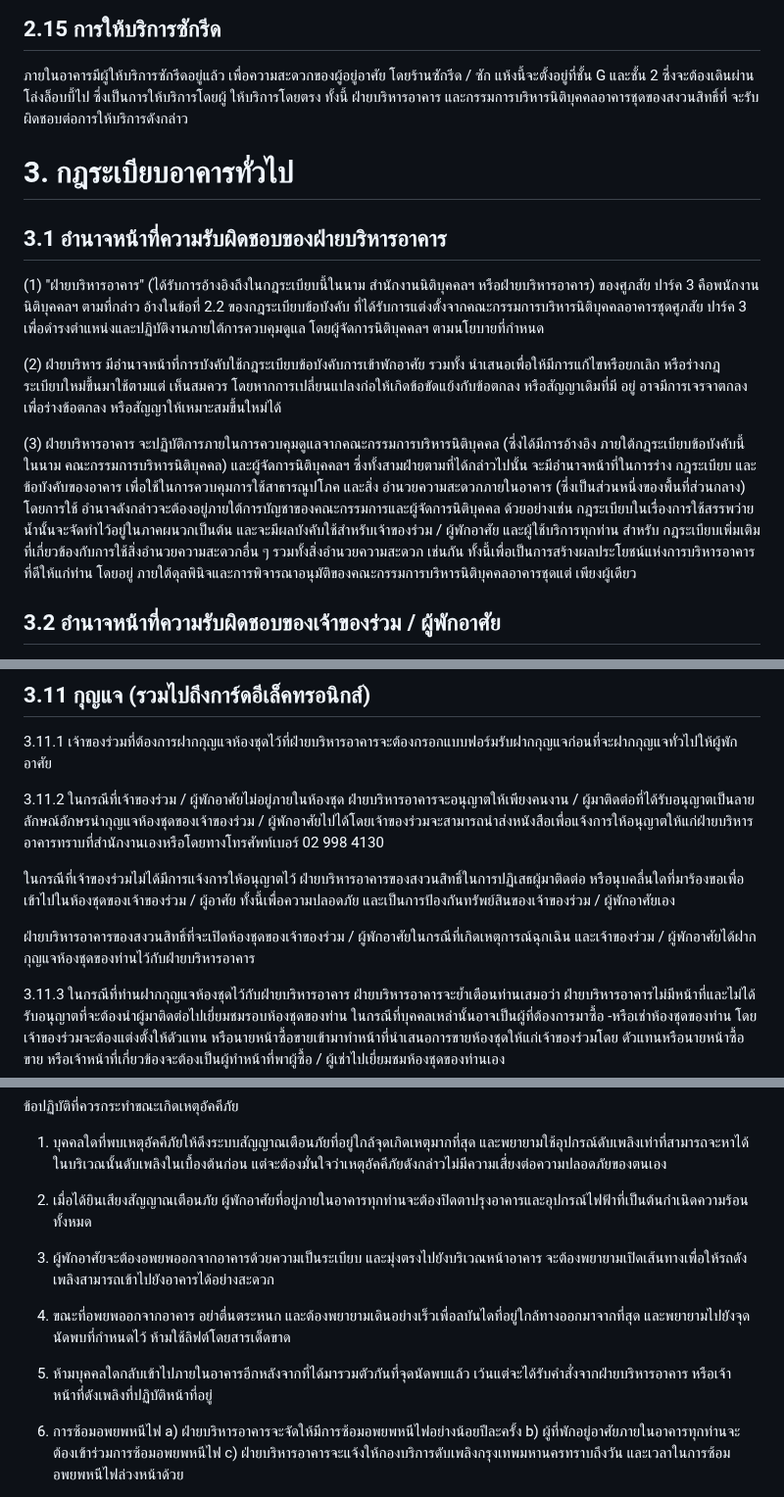
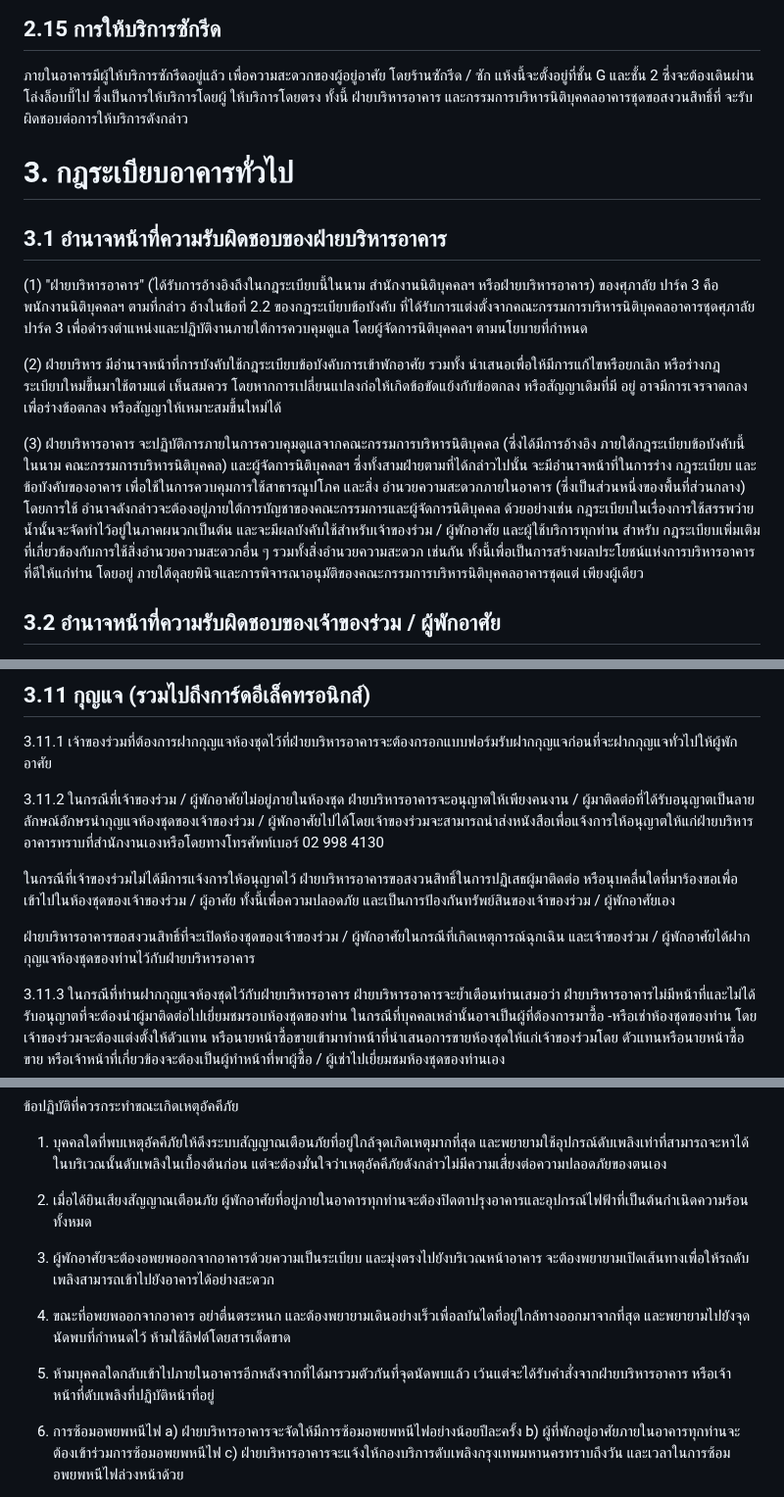
Before and after one commit to chaintng/supalai-park3-documents, a Markdown page: กฎระเบียบพักอาศัย.md, 3 parts joined by grey strips. Shown at 98% size. GitHub-like rendering.

Commit message:
กฎระเบียบ พัำกอาาศัย proof 3

```diff
--- a/กฎระเบียบพักอาศัย.md
+++ b/กฎระเบียบพักอาศัย.md
@@ -179,17 +179,17 @@ Email supalaipark3@gmail.com
 ## 2.15 การให้บริการซักรีด
 ภายในอาคารมีผู้ให้บริการซักรีดอยู่แล้ว เพื่อความสะดวกของผู้อยู่อาศัย โดยร้านซักรีด / ซัก
 แห้งนี้จะตั้งอยู่ที่ชั้น G และชั้น 2 ซึ่งจะต้องเดินผ่านโล่งล็อบบี้ไป ซึ่งเป็นการให้บริการโดยผู้
-ให้บริการโดยตรง ทั้งนี้ ฝ่ายบริหารอาคาร และกรรมการบริหารนิติบุคคลอาคารชุดของสงวนสิทธิ์ที่
+ให้บริการโดยตรง ทั้งนี้ ฝ่ายบริหารอาคาร และกรรมการบริหารนิติบุคคลอาคารชุดขอสงวนสิทธิ์ที่
 จะรับผิดชอบต่อการให้บริการดังกล่าว
 
 # 3. กฎระเบียบอาคารทั่วไป
 
 ## 3.1 อำนาจหน้าที่ความรับผิดชอบของฝ่ายบริหารอาคาร
-(1) "ฝ่ายบริหารอาคาร" (ได้รับการอ้างอิงถึงในกฎระเบียบนี้ในนาม สำนักงานนิติบุคคลฯ หรือฝ่ายบริหารอาคาร) ของศูภสัย ปาร์ค 3 คือพนักงานนิติบุคคลฯ ตามที่กล่าว อ้างในข้อที่ 2.2 ของกฎระเบียบข้อบังคับ ที่ได้รับการแต่งตั้งจากคณะกรรมการบริหารนิติบุคคลอาคารชุดศูภสัย ปาร์ค 3 เพื่อดำรงตำแหน่งและปฏิบัติงานภายใต้การควบคุมดูแล โดยผู้จัดการนิติบุคคลฯ ตามนโยบายที่กำหนด
+(1) "ฝ่ายบริหารอาคาร" (ได้รับการอ้างอิงถึงในกฎระเบียบนี้ในนาม สำนักงานนิติบุคคลฯ หรือฝ่ายบริหารอาคาร) ของศุภาลัย ปาร์ค 3 คือพนักงานนิติบุคคลฯ ตามที่กล่าว อ้างในข้อที่ 2.2 ของกฎระเบียบข้อบังคับ ที่ได้รับการแต่งตั้งจากคณะกรรมการบริหารนิติบุคคลอาคารชุดศุภาลัย ปาร์ค 3 เพื่อดำรงตำแหน่งและปฏิบัติงานภายใต้การควบคุมดูแล โดยผู้จัดการนิติบุคคลฯ ตามนโยบายที่กำหนด
 
 (2) ฝ่ายบริหาร มีอำนาจหน้าที่การบังคับใช้กฎระเบียบข้อบังคับการเข้าพักอาศัย รวมทั้ง นำเสนอเพื่อให้มีการแก้ไขหรือยกเลิก หรือร่างกฎระเบียบใหม่ขึ้นมาใช้ตามแต่ เห็นสมควร โดยหากการเปลี่ยนแปลงก่อให้เกิดข้อขัดแย้งกับข้อตกลง หรือสัญญาเดิมที่มี อยู่ อาจมีการเจรจาตกลงเพื่อร่างข้อตกลง หรือสัญญาให้เหมาะสมขึ้นใหม่ได้
 
-(3) ฝ่ายบริหารอาคาร จะปฏิบัติการภายในการควบคุมดูแลจากคณะกรรมการบริหารนิติบุคคล (ซึ่งได้มีการอ้างอิง ภายใต้กฎระเบียบข้อบังคับนี้ ในนาม คณะกรรมการบริหารนิติบุคคล) และผู้จัดการนิติบุคคลฯ ซึ่งทั้งสามฝ่ายตามที่ได้กล่าวไปนั้น จะมีอำนาจหน้าที่ในการร่าง กฎระเบียบ และข้อบังคับของอาคาร เพื่อใช้ในการควบคุมการใช้สาธารณูปโภค และสิ่ง อำนวยความสะดวกภายในอาคาร (ซึ่งเป็นส่วนหนึ่งของพื้นที่ส่วนกลาง) โดยการใช้ อำนาจดังกล่าวจะต้องอยู่ภายใต้การบัญชาของคณะกรรมการและผู้จัดการนิติบุคคล ด้วยอย่างเช่น กฎระเบียบในเรื่องการใช้สรรพว่ายน้ำนั้นจะจัดทำไว้อยู่ในภาคผนวกเป็นต้น และจะมีผลบังคับใช้สำหรับเจ้าของร่วม / ผู้พักอาศัย และผู้ใช้บริการทุกท่าน สำหรับ กฎระเบียบเพิ่มเติมที่เกี่ยวข้องกับการใช้สิ่งอำนวยความสะดวกอื่น ๆ รวมทั้งสิ่งอำนวยความสะดวก เช่นกัน ทั้งนี้เพื่อเป็นการสร้างผลประโยชน์แห่งการบริหารอาคารที่ดีให้แก่ท่าน โดยอยู่ ภายใต้ดุลพินิจและการพิจารณาอนุมัติของคณะกรรมการบริหารนิติบุคคลอาคารชุดแต่ เพียงผู้เดียว
+(3) ฝ่ายบริหารอาคาร จะปฏิบัติการภายในการควบคุมดูแลจากคณะกรรมการบริหารนิติบุคคล (ซึ่งได้มีการอ้างอิง ภายใต้กฎระเบียบข้อบังคับนี้ ในนาม คณะกรรมการบริหารนิติบุคคล) และผู้จัดการนิติบุคคลฯ ซึ่งทั้งสามฝ่ายตามที่ได้กล่าวไปนั้น จะมีอำนาจหน้าที่ในการร่าง กฎระเบียบ และข้อบังคับของอาคาร เพื่อใช้ในการควบคุมการใช้สาธารณูปโภค และสิ่ง อำนวยความสะดวกภายในอาคาร (ซึ่งเป็นส่วนหนึ่งของพื้นที่ส่วนกลาง) โดยการใช้ อำนาจดังกล่าวจะต้องอยู่ภายใต้การบัญชาของคณะกรรมการและผู้จัดการนิติบุคคล ด้วยอย่างเช่น กฎระเบียบในเรื่องการใช้สรรพว่ายน้ำนั้นจะจัดทำไว้อยู่ในภาคผนวกเป็นต้น และจะมีผลบังคับใช้สำหรับเจ้าของร่วม / ผู้พักอาศัย และผู้ใช้บริการทุกท่าน สำหรับ กฎระเบียบเพิ่มเติมที่เกี่ยวข้องกับการใช้สิ่งอำนวยความสะดวกอื่น ๆ รวมทั้งสิ่งอำนวยความสะดวก เช่นกัน ทั้งนี้เพื่อเป็นการสร้างผลประโยชน์แห่งการบริหารอาคารที่ดีให้แก่ท่าน โดยอยู่ ภายใต้ดุลยพินิจและการพิจารณาอนุมัติของคณะกรรมการบริหารนิติบุคคลอาคารชุดแต่ เพียงผู้เดียว
 
 ## 3.2 อำนาจหน้าที่ความรับผิดชอบของเจ้าของร่วม / ผู้พักอาศัย
 
@@ -353,9 +353,9 @@ Email supalaipark3@gmail.com
 
 3.11.2 ในกรณีที่เจ้าของร่วม / ผู้พักอาศัยไม่อยู่ภายในห้องชุด ฝ่ายบริหารอาคารจะอนุญาตให้เพียงคนงาน / ผู้มาติดต่อที่ได้รับอนุญาตเป็นลายลักษณ์อักษรนำกุญแจห้องชุดของเจ้าของร่วม / ผู้พักอาศัยไปได้โดยเจ้าของร่วมจะสามารถนำส่งหนังสือเพื่อแจ้งการให้อนุญาตให้แก่ฝ่ายบริหารอาคารทราบที่สำนักงานเองหรือโดยทางโทรศัพท์เบอร์ 02 998 4130
 
-ในกรณีที่เจ้าของร่วมไม่ได้มีการแจ้งการให้อนุญาตไว้ ฝ่ายบริหารอาคารของสงวนสิทธิ์ในการปฏิเสธผู้มาติดต่อ หรือนุบคลื่นใดที่มาร้องขอเพื่อเข้าไปในห้องชุดของเจ้าของร่วม / ผู้อาศัย ทั้งนี้เพื่อความปลอดภัย และเป็นการป้องกันทรัพย์สินของเจ้าของร่วม / ผู้พักอาศัยเอง
+ในกรณีที่เจ้าของร่วมไม่ได้มีการแจ้งการให้อนุญาตไว้ ฝ่ายบริหารอาคารขอสงวนสิทธิ์ในการปฏิเสธผู้มาติดต่อ หรือนุบคลื่นใดที่มาร้องขอเพื่อเข้าไปในห้องชุดของเจ้าของร่วม / ผู้อาศัย ทั้งนี้เพื่อความปลอดภัย และเป็นการป้องกันทรัพย์สินของเจ้าของร่วม / ผู้พักอาศัยเอง
 
-ฝ่ายบริหารอาคารของสงวนสิทธิ์ที่จะเปิดห้องชุดของเจ้าของร่วม / ผู้พักอาศัยในกรณีที่เกิดเหตุการณ์ฉุกเฉิน และเจ้าของร่วม / ผู้พักอาศัยได้ฝากกุญแจห้องชุดของท่านไว้กับฝ่ายบริหารอาคาร
+ฝ่ายบริหารอาคารขอสงวนสิทธิ์ที่จะเปิดห้องชุดของเจ้าของร่วม / ผู้พักอาศัยในกรณีที่เกิดเหตุการณ์ฉุกเฉิน และเจ้าของร่วม / ผู้พักอาศัยได้ฝากกุญแจห้องชุดของท่านไว้กับฝ่ายบริหารอาคาร
 
 3.11.3 ในกรณีที่ท่านฝากกุญแจห้องชุดไว้กับฝ่ายบริหารอาคาร ฝ่ายบริหารอาคารจะย้ำเตือนท่านเสมอว่า ฝ่ายบริหารอาคารไม่มีหน้าที่และไม่ได้รับอนุญาตที่จะต้องนำผู้มาติดต่อไปเยี่ยมชมรอบห้องชุดของท่าน ในกรณีที่บุคคลเหล่านั้นอาจเป็นผู้ที่ต้องการมาซื้อ -หรือเช่าห้องชุดของท่าน โดยเจ้าของร่วมจะต้องแต่งตั้งให้ดัวแทน หรือนายหน้าซื้อขายเข้ามาทำหน้าที่นำเสนอการขายห้องชุดให้แก่เจ้าของร่วมโดย ดัวแทนหรือนายหน้าซื้อขาย หรือเจ้าหน้าที่เกี่ยวข้องจะต้องเป็นผู้ทำหน้าที่พาผู้ซื้อ / ผู้เช่าไปเยี่ยมชมห้องชุดของท่านเอง
 
@@ -469,9 +469,9 @@ Email supalaipark3@gmail.com
 ข้อปฏิบัติที่ควรกระทำขณะเกิดเหตุอัคคีภัย
 1) บุคคลใดที่พบเหตุอัคคีภัยให้ดึงระบบสัญญาณเตือนภัยที่อยู่ใกล้จุดเกิดเหตุมากที่สุด และพยายามใช้อุปกรณ์ดับเพลิงเท่าที่สามารถจะหาได้ในบริเวณนั้นดับเพลิงในเบื้องต้นก่อน แต่จะต้องมั่นใจว่าเหตุอัคคีภัยดังกล่าวไม่มีความเสี่ยงต่อความปลอดภัยของตนเอง
 2) เมื่อได้ยินเสียงสัญญาณเตือนภัย ผู้พักอาศัยที่อยู่ภายในอาคารทุกท่านจะต้องปิดตาปรุงอาคารและอุปกรณ์ไฟฟ้าที่เป็นต้นกำเนิดความร้อนทั้งหมด
-3) ผู้พักอาศัยจะต้องอพยพออกจากอาคารด้วยความเป็นระเบียบ และมุ่งตรงไปยังบริเวณหน้าอาคาร จะต้องพยายามเปิดเส้นทางเพื่อให้รถดังเพลิงสามารถเข้าไปยังอาคารได้อย่างสะดวก
+3) ผู้พักอาศัยจะต้องอพยพออกจากอาคารด้วยความเป็นระเบียบ และมุ่งตรงไปยังบริเวณหน้าอาคาร จะต้องพยายามเปิดเส้นทางเพื่อให้รถดับเพลิงสามารถเข้าไปยังอาคารได้อย่างสะดวก
 4) ขณะที่อพยพออกจากอาคาร อย่าตื่นตระหนก และต้องพยายามเดินอย่างเร็วเพื่อลบันไดที่อยู่ใกล้ทางออกมาจากที่สุด และพยายามไปยังจุดนัดพบที่กำหนดไว้ ห้ามใช้ลิฟต์โดยสารเด็ดขาด
-5) ห้ามบุคคลใดกลับเข้าไปภายในอาคารอีกหลังจากที่ได้มารวมตัวกันที่จุดนัดพบแล้ว เว้นแต่จะได้รับคำสั่งจากฝ่ายบริหารอาคาร หรือเจ้าหน้าที่ดังเพลิงที่ปฏิบัติหน้าที่อยู่
+5) ห้ามบุคคลใดกลับเข้าไปภายในอาคารอีกหลังจากที่ได้มารวมตัวกันที่จุดนัดพบแล้ว เว้นแต่จะได้รับคำสั่งจากฝ่ายบริหารอาคาร หรือเจ้าหน้าที่ดับเพลิงที่ปฏิบัติหน้าที่อยู่
 
 6) การซ้อมอพยพหนีไฟ
    a) ฝ่ายบริหารอาคารจะจัดให้มีการซ้อมอพยพหนีไฟอย่างน้อยปีละครั้ง
```
Also changed, not shown: other parts of กฎระเบียบพักอาศัย.md (+4 -4 lines).
